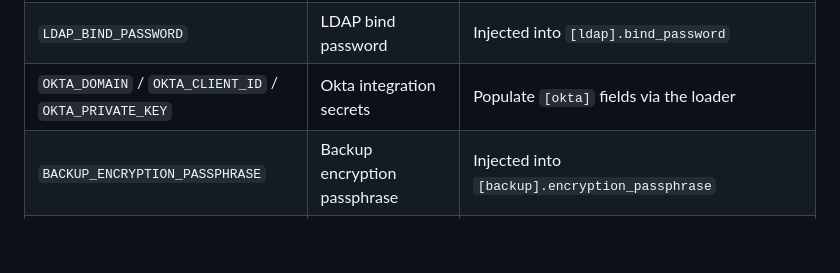
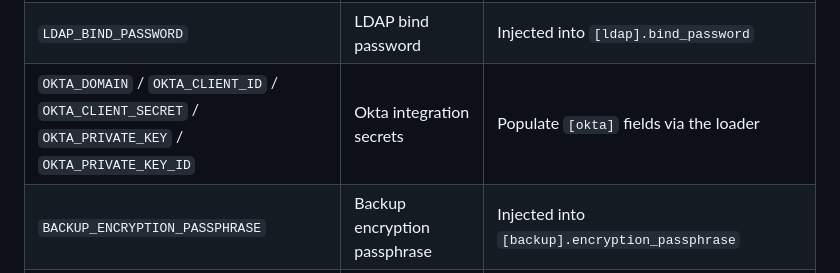
Before and after one commit to SaschaSchwarzK/tacacs_server, a Markdown page: docs/CONFIGURATION.md, the part around the change. GitHub-like rendering; blank space fills up the shorter version.

```diff
--- a/docs/CONFIGURATION.md
+++ b/docs/CONFIGURATION.md
@@ -625,7 +625,7 @@ Key environment variables
 | `ADMIN_PASSWORD_HASH` | Bcrypt admin password hash | Populates `[admin].password_hash`; preferred for production |
 | `ADMIN_PASSWORD` | Plaintext admin password | Hashed at startup only when `ADMIN_PASSWORD_HASH` is not set; development convenience only |
 | `LDAP_BIND_PASSWORD` | LDAP bind password | Injected into `[ldap].bind_password` |
-| `OKTA_DOMAIN` / `OKTA_CLIENT_ID` / `OKTA_PRIVATE_KEY` | Okta integration secrets | Populate `[okta]` fields via the loader |
+| `OKTA_DOMAIN` / `OKTA_CLIENT_ID` / `OKTA_CLIENT_SECRET` / `OKTA_PRIVATE_KEY` / `OKTA_PRIVATE_KEY_ID` | Okta integration secrets | Populate `[okta]` fields via the loader |
 | `BACKUP_ENCRYPTION_PASSPHRASE` | Backup encryption passphrase | Injected into `[backup].encryption_passphrase` |
 | `RADIUS_AUTH_SECRET` | RADIUS auth backend shared secret | Injected into `[radius_auth].radius_secret` |
 | `API_TOKEN` | Admin/API bearer token for `/api/*` | Used by the web API middleware/`require_admin_or_api` |
```
